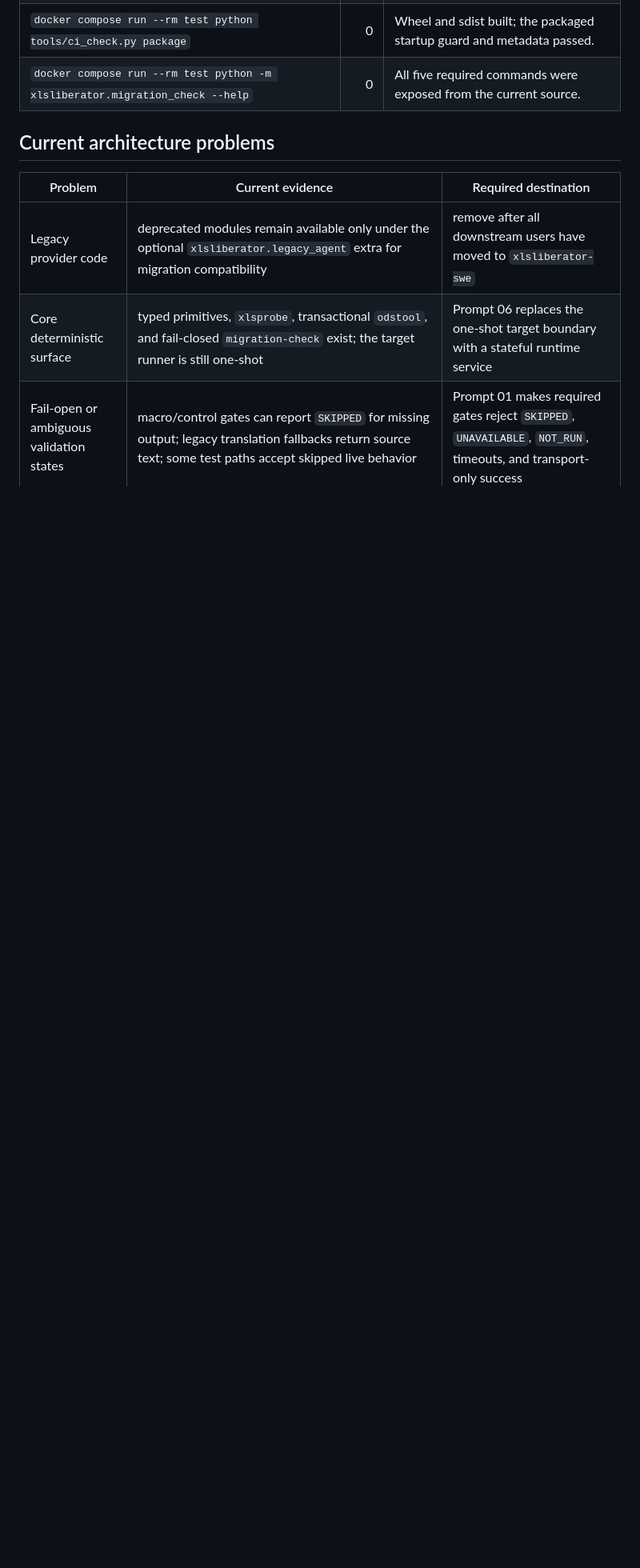
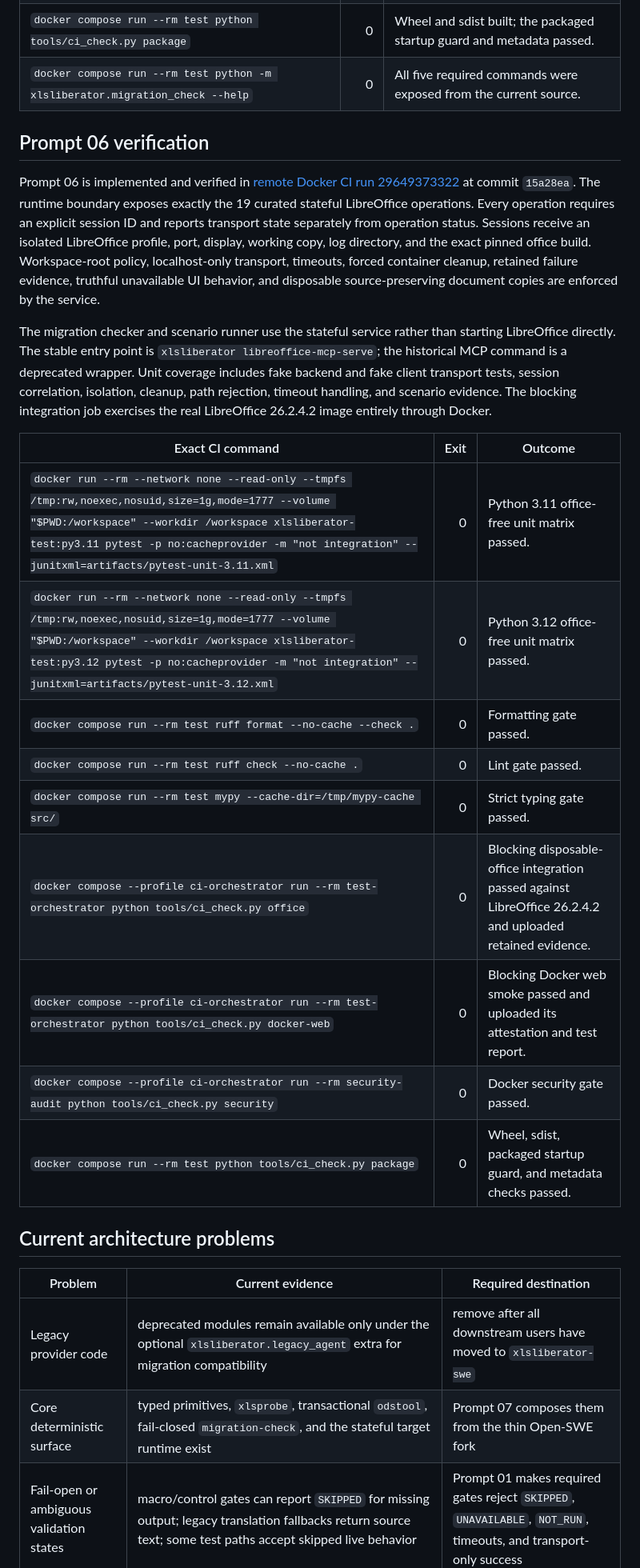
Before and after one commit to johannhartmann/xlsliberator, a Markdown page: docs/agentic_implementation_status.md, the part around one of its changes. Shown at 80% size. GitHub-like rendering; blank space fills up the shorter version.

Commit message:
docs: record stateful runtime CI evidence

```diff
--- a/docs/agentic_implementation_status.md
+++ b/docs/agentic_implementation_status.md
@@ -182,12 +182,45 @@ Prompt 06 now routes target execution through the stateful runtime service.
 | `docker compose run --rm test python tools/ci_check.py package` | 0 | Wheel and sdist built; the packaged startup guard and metadata passed. |
 | `docker compose run --rm test python -m xlsliberator.migration_check --help` | 0 | All five required commands were exposed from the current source. |
 
+## Prompt 06 verification
+
+Prompt 06 is implemented and verified in
+[remote Docker CI run 29649373322](https://github.com/johannhartmann/xlsliberator/actions/runs/29649373322)
+at commit `15a28ea`. The runtime boundary exposes exactly the 19 curated stateful
+LibreOffice operations. Every operation requires an explicit session ID and
+reports transport state separately from operation status. Sessions receive an
+isolated LibreOffice profile, port, display, working copy, log directory, and
+the exact pinned office build. Workspace-root policy, localhost-only transport,
+timeouts, forced container cleanup, retained failure evidence, truthful
+unavailable UI behavior, and disposable source-preserving document copies are
+enforced by the service.
+
+The migration checker and scenario runner use the stateful service rather than
+starting LibreOffice directly. The stable entry point is
+`xlsliberator libreoffice-mcp-serve`; the historical MCP command is a deprecated
+wrapper. Unit coverage includes fake backend and fake client transport tests,
+session correlation, isolation, cleanup, path rejection, timeout handling, and
+scenario evidence. The blocking integration job exercises the real
+LibreOffice 26.2.4.2 image entirely through Docker.
+
+| Exact CI command | Exit | Outcome |
+|---|---:|---|
+| `docker run --rm --network none --read-only --tmpfs /tmp:rw,noexec,nosuid,size=1g,mode=1777 --volume "$PWD:/workspace" --workdir /workspace xlsliberator-test:py3.11 pytest -p no:cacheprovider -m "not integration" --junitxml=artifacts/pytest-unit-3.11.xml` | 0 | Python 3.11 office-free unit matrix passed. |
+| `docker run --rm --network none --read-only --tmpfs /tmp:rw,noexec,nosuid,size=1g,mode=1777 --volume "$PWD:/workspace" --workdir /workspace xlsliberator-test:py3.12 pytest -p no:cacheprovider -m "not integration" --junitxml=artifacts/pytest-unit-3.12.xml` | 0 | Python 3.12 office-free unit matrix passed. |
+| `docker compose run --rm test ruff format --no-cache --check .` | 0 | Formatting gate passed. |
+| `docker compose run --rm test ruff check --no-cache .` | 0 | Lint gate passed. |
+| `docker compose run --rm test mypy --cache-dir=/tmp/mypy-cache src/` | 0 | Strict typing gate passed. |
+| `docker compose --profile ci-orchestrator run --rm test-orchestrator python tools/ci_check.py office` | 0 | Blocking disposable-office integration passed against LibreOffice 26.2.4.2 and uploaded retained evidence. |
+| `docker compose --profile ci-orchestrator run --rm test-orchestrator python tools/ci_check.py docker-web` | 0 | Blocking Docker web smoke passed and uploaded its attestation and test report. |
+| `docker compose --profile ci-orchestrator run --rm security-audit python tools/ci_check.py security` | 0 | Docker security gate passed. |
+| `docker compose run --rm test python tools/ci_check.py package` | 0 | Wheel, sdist, packaged startup guard, and metadata checks passed. |
+
 ## Current architecture problems
 
 | Problem | Current evidence | Required destination |
 |---|---|---|
 | Legacy provider code | deprecated modules remain available only under the optional `xlsliberator.legacy_agent` extra for migration compatibility | remove after all downstream users have moved to `xlsliberator-swe` |
-| Core deterministic surface | typed primitives, `xlsprobe`, transactional `odstool`, and fail-closed `migration-check` exist; the target runner is still one-shot | Prompt 06 replaces the one-shot target boundary with a stateful runtime service |
+| Core deterministic surface | typed primitives, `xlsprobe`, transactional `odstool`, fail-closed `migration-check`, and the stateful target runtime exist | Prompt 07 composes them from the thin Open-SWE fork |
 | Fail-open or ambiguous validation states | macro/control gates can report `SKIPPED` for missing output; legacy translation fallbacks return source text; some test paths accept skipped live behavior | Prompt 01 makes required gates reject `SKIPPED`, `UNAVAILABLE`, `NOT_RUN`, timeouts, and transport-only success |
 | Integration coverage is incomplete outside CI | GitHub office and web jobs are now blocking with `XLSLIBERATOR_FAIL_ON_SKIP=1`, but `make all` omits office, web, and package gates; multiple integration modules still contain permissive skips outside that mode | Prompt 01 aligns local and CI truth and separates explicitly optional live-provider tests |
 | Placeholder or inaccurate tools | `take_screenshot` and keyboard input are registered MCP tools but only return unavailable; “click” resolves a handler and invokes a script rather than dispatching a GUI click; `test_placeholder.py` adds no behavior coverage | Prompt 01 corrects naming/status; Prompts 04 and 06 expose only operations with truthful semantics |
```
Also changed, not shown: other parts of docs/agentic_implementation_status.md (+5 -7 lines).
